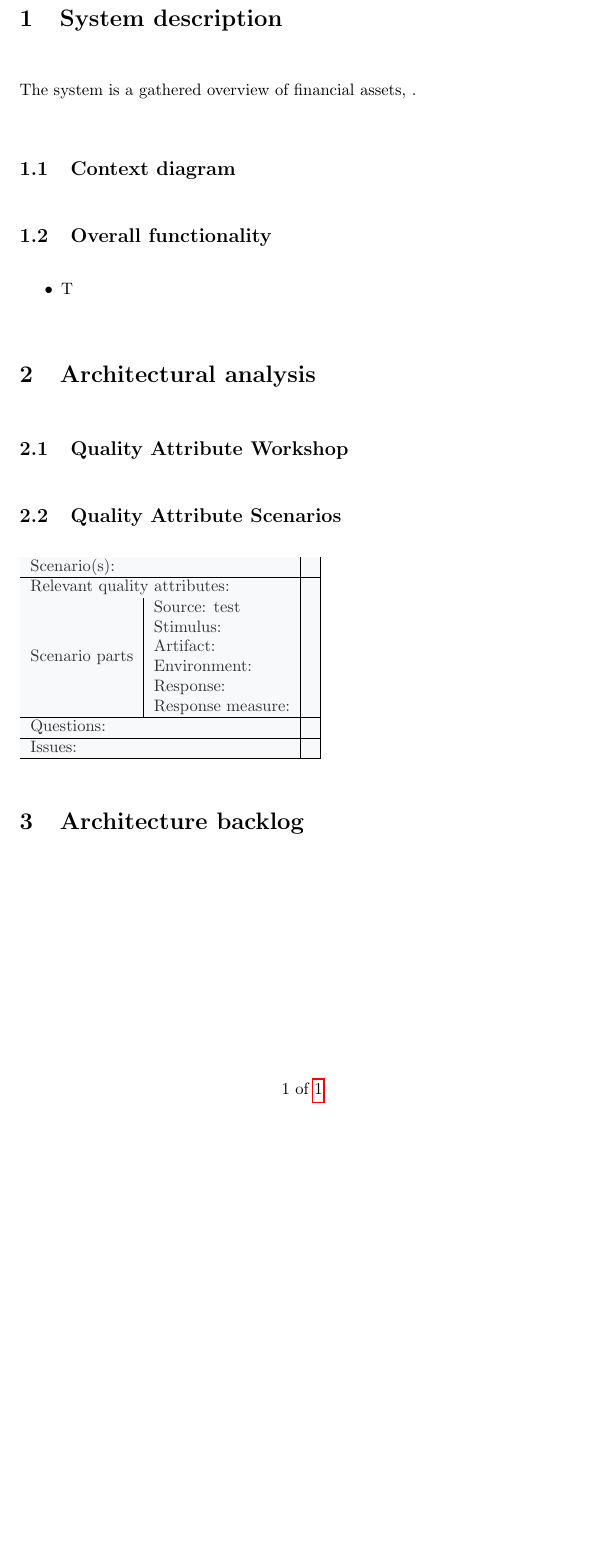
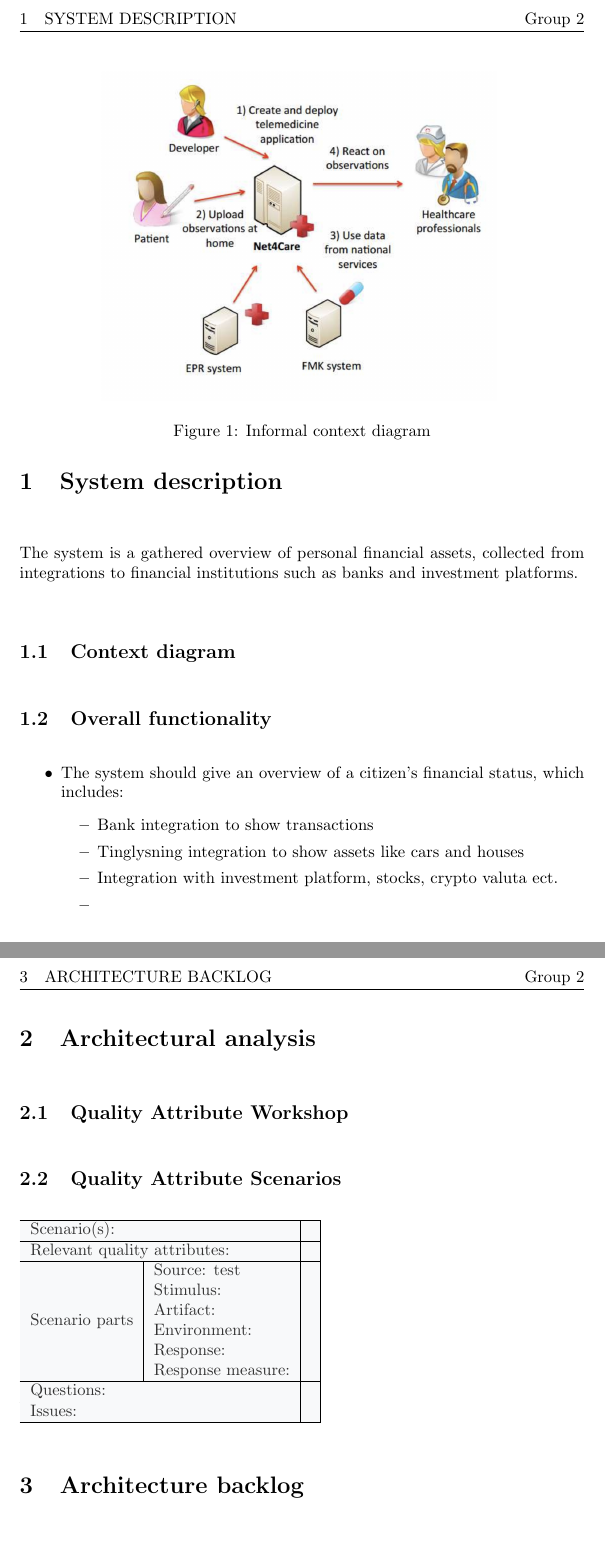
Before and after one commit to gianmarcomurru/Software_Architecture_1, a LaTeX document (main.tex): part of page 3 of 3 before the commit and two parts of pages 3 and 4 of 4 after it, the two joined at a grey line, cut at the place of the change, the shorter picture padded with empty space. Compiled offline with pdfLaTeX.

Commit message:
Updates from Overleaf

```diff
--- a/main.tex
+++ b/main.tex
@@ -49,8 +49,7 @@ firstpage=true,
 opacity=0.25,
 angle=0,
 ]{background}
-\backgroundsetup{contents={\includegraphics[scale=0.1]
-{background.jpg}}}
+\backgroundsetup{contents={\includegraphics[scale=0.1]{template/background.jpg}}}
 
 
 
@@ -104,15 +103,28 @@ angle=0,
 
 \section{System description}
 % Describe your system briefly including its main functionality (bulleted list). In particular, you must produce one of the discussed context diagrams: the informal and formal notation. (cf. the lecture 1).
-The system is a gathered overview of financial assets, .
 
+The system is a gathered overview of personal financial assets, collected from integrations to financial institutions such as banks and investment platforms.
 \subsection{Context diagram}
-% Insert informal context diagram
+
+
+\begin{figure}
+  \centering
+  \includegraphics[width=0.7\textwidth]{figures/tmp_context.png}
+  \caption{Informal context diagram}
+  \label{fig:context_diagram}
+\end{figure}
 
 
 \subsection{Overall functionality}
 \begin{itemize}
-    \item T
+    \item The system should give an overview of a citizen's financial status, which includes:
+    \begin{itemize}
+        \item Bank integration to show transactions
+        \item Tinglysning integration to show assets like cars and houses
+        \item Integration with investment platform, stocks, crypto valuta ect.
+        \item
+    \end{itemize}
 \end{itemize}
 
 
```
Also changed, not shown: figures/tmp_context.png (added).
